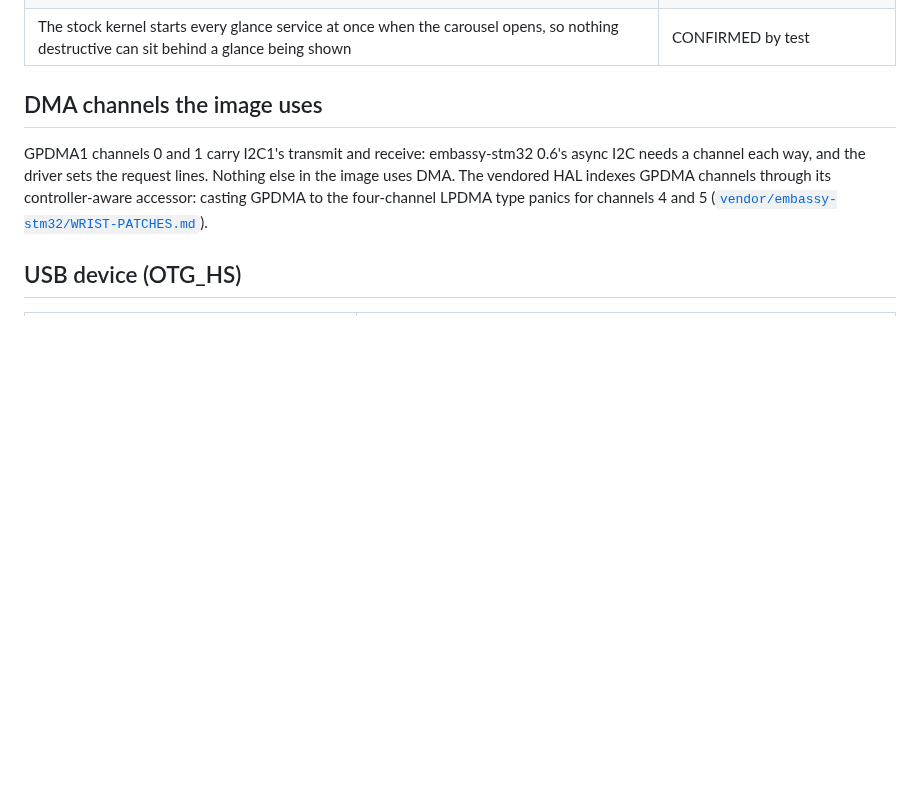
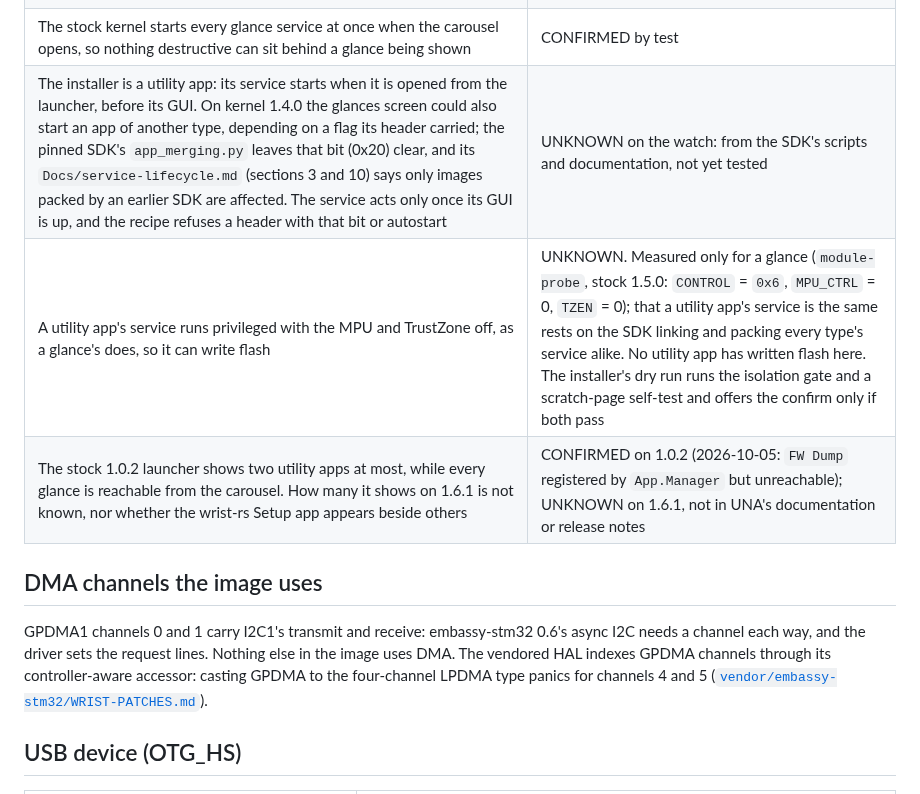
Before and after one commit to tobymurray/wrist-rs, a Markdown page: HARDWARE.md, the part around the change. Drawn GitHub-style; blank space fills up the shorter version.

Commit message:
HARDWARE: what is known of a utility app, and what is not
The installer is now a utility app, so three rows say what that rests on.
The privilege reading was taken by the module-probe glance, not a utility
app, and nothing records how many apps the 1.6.1 launcher shows. Both rows
say UNKNOWN on the watch and name what they rest on, as does the row on the
glance bit, which cites the SDK's packer and documentation.

```diff
--- a/HARDWARE.md
+++ b/HARDWARE.md
@@ -306,6 +306,9 @@ firmware image.
 | `PNB` is `NSCR[10:3]` and `BKER` is bit 11, so a page number of 256 or more silently selects the other bank; `hw.rs` sets `BKER` itself and checks it | CONFIRMED |
 | With the instruction cache on, data reads of flash are cached too (RM0456 8.7.1), and embassy-stm32's U5 flash driver does not invalidate it after an erase or a program, so the image invalidates it before reading flash it has written | MEASURED |
 | The stock kernel starts every glance service at once when the carousel opens, so nothing destructive can sit behind a glance being shown | CONFIRMED by test |
+| The installer is a utility app: its service starts when it is opened from the launcher, before its GUI. On kernel 1.4.0 the glances screen could also start an app of another type, depending on a flag its header carried; the pinned SDK's `app_merging.py` leaves that bit (0x20) clear, and its `Docs/service-lifecycle.md` (sections 3 and 10) says only images packed by an earlier SDK are affected. The service acts only once its GUI is up, and the recipe refuses a header with that bit or autostart | UNKNOWN on the watch: from the SDK's scripts and documentation, not yet tested |
+| A utility app's service runs privileged with the MPU and TrustZone off, as a glance's does, so it can write flash | UNKNOWN. Measured only for a glance (`module-probe`, stock 1.5.0: `CONTROL` = `0x6`, `MPU_CTRL` = 0, `TZEN` = 0); that a utility app's service is the same rests on the SDK linking and packing every type's service alike. No utility app has written flash here. The installer's dry run runs the isolation gate and a scratch-page self-test and offers the confirm only if both pass |
+| The stock 1.0.2 launcher shows two utility apps at most, while every glance is reachable from the carousel. How many it shows on 1.6.1 is not known, nor whether the wrist-rs Setup app appears beside others | CONFIRMED on 1.0.2 (2026-10-05: `FW Dump` registered by `App.Manager` but unreachable); UNKNOWN on 1.6.1, not in UNA's documentation or release notes |
 
 ## DMA channels the image uses
 
```
